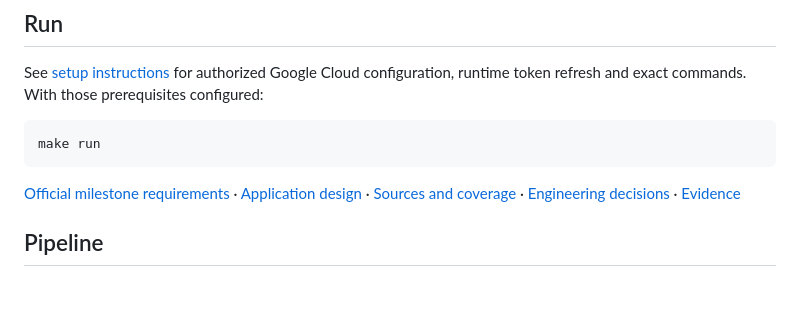
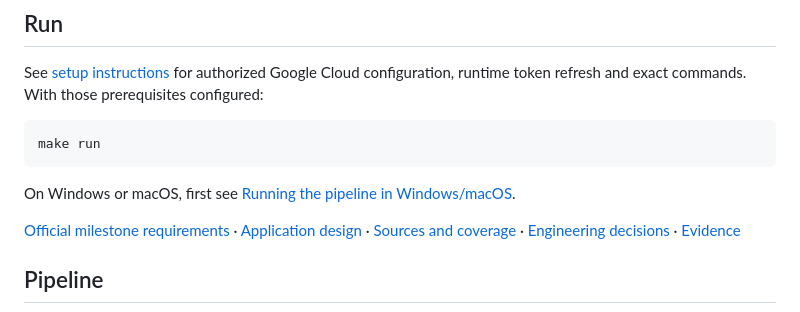
Before and after one commit to dwcqwcqw/stepwise, a Markdown page: README.md, the part around the change. GitHub-like rendering; blank space fills up the shorter version.

Commit message:
Update README with Windows/macOS pipeline instructions
Added a note for Windows and macOS users regarding pipeline execution.

````diff
--- a/README.md
+++ b/README.md
@@ -32,6 +32,7 @@ See [setup instructions](docs/setup.md) for authorized Google Cloud configuratio
 ```bash
 make run
 ```
+On Windows or macOS, first see [Running the pipeline in Windows/macOS](#running-the-pipeline-in-windowsmacos).
 
 [Official milestone requirements](https://harvard-iacs.github.io/2026-AC215/milestone2/) · [Application design](docs/application.md) · [Sources and coverage](docs/data.md) · [Engineering decisions](docs/decisions.md) · [Evidence](docs/evidence/README.md)
 
````
